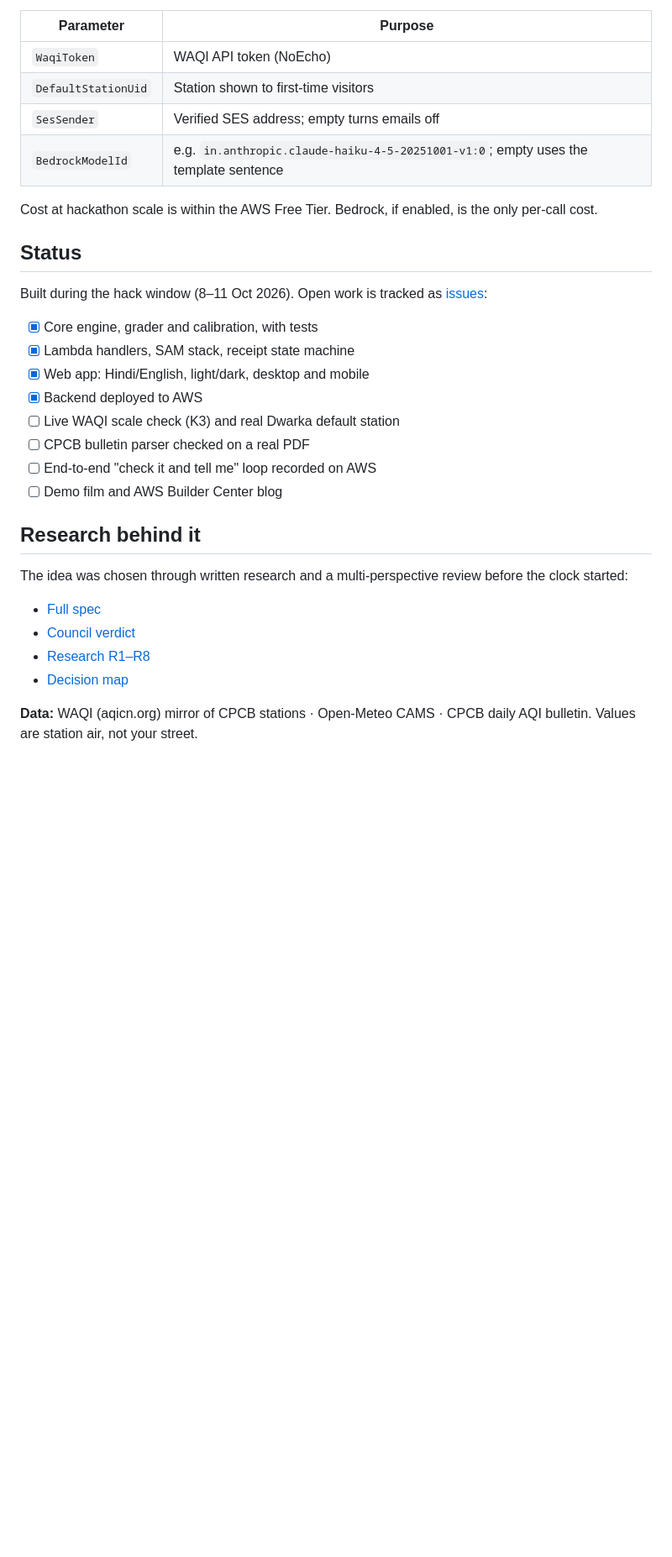
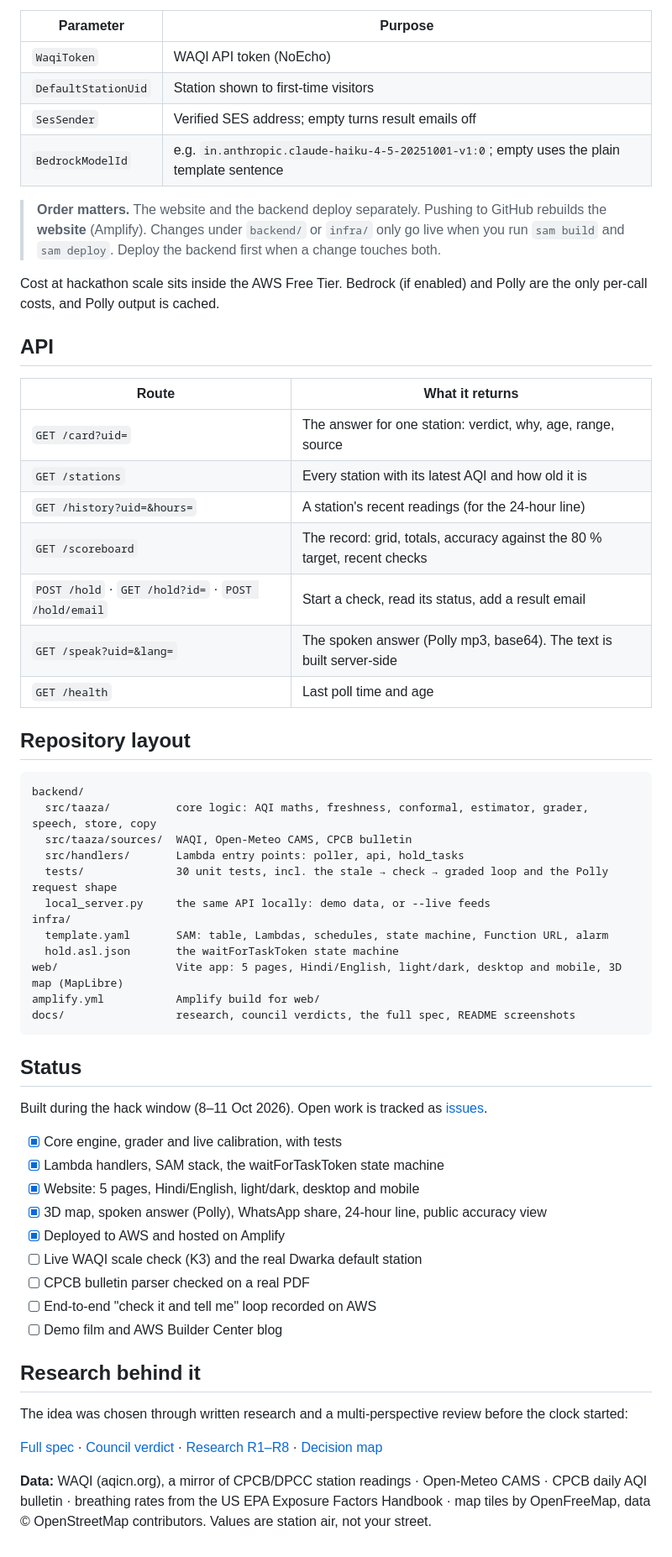
Before and after one commit to Cubix33/taaza-hawa, a Markdown page: README.md, the part around one of its changes. Shown at 84% size. GitHub-like rendering; blank space fills up the shorter version.

````diff
--- a/README.md
+++ b/README.md
@@ -120,20 +174,52 @@ Then connect this repo in **Amplify Hosting**. It reads `amplify.yml`. Set `VITE
 |---|---|
 | `WaqiToken` | WAQI API token (NoEcho) |
 | `DefaultStationUid` | Station shown to first-time visitors |
-| `SesSender` | Verified SES address; empty turns emails off |
-| `BedrockModelId` | e.g. `in.anthropic.claude-haiku-4-5-20251001-v1:0`; empty uses the template sentence |
+| `SesSender` | Verified SES address; empty turns result emails off |
+| `BedrockModelId` | e.g. `in.anthropic.claude-haiku-4-5-20251001-v1:0`; empty uses the plain template sentence |
 
-Cost at hackathon scale is within the AWS Free Tier. Bedrock, if enabled, is the only per-call cost.
+> **Order matters.** The website and the backend deploy separately. Pushing to GitHub rebuilds the **website** (Amplify). Changes under `backend/` or `infra/` only go live when you run `sam build` and `sam deploy`. Deploy the backend first when a change touches both.
+
+Cost at hackathon scale sits inside the AWS Free Tier. Bedrock (if enabled) and Polly are the only per-call costs, and Polly output is cached.
+
+## API
+
+| Route | What it returns |
+|---|---|
+| `GET /card?uid=` | The answer for one station: verdict, why, age, range, source |
+| `GET /stations` | Every station with its latest AQI and how old it is |
+| `GET /history?uid=&hours=` | A station's recent readings (for the 24-hour line) |
+| `GET /scoreboard` | The record: grid, totals, accuracy against the 80 % target, recent checks |
+| `POST /hold` · `GET /hold?id=` · `POST /hold/email` | Start a check, read its status, add a result email |
+| `GET /speak?uid=&lang=` | The spoken answer (Polly mp3, base64). The text is built server-side |
+| `GET /health` | Last poll time and age |
+
+## Repository layout
+
+```
+backend/
+  src/taaza/          core logic: AQI maths, freshness, conformal, estimator, grader, speech, store, copy
+  src/taaza/sources/  WAQI, Open-Meteo CAMS, CPCB bulletin
+  src/handlers/       Lambda entry points: poller, api, hold_tasks
+  tests/              30 unit tests, incl. the stale → check → graded loop and the Polly request shape
+  local_server.py     the same API locally: demo data, or --live feeds
+infra/
+  template.yaml       SAM: table, Lambdas, schedules, state machine, Function URL, alarm
+  hold.asl.json       the waitForTaskToken state machine
+web/                  Vite app: 5 pages, Hindi/English, light/dark, desktop and mobile, 3D map (MapLibre)
+amplify.yml           Amplify build for web/
+docs/                 research, council verdicts, the full spec, README screenshots
+```
 
 ## Status
 
-Built during the hack window (8–11 Oct 2026). Open work is tracked as [issues](https://github.com/Cubix33/taaza-hawa/issues):
+Built during the hack window (8–11 Oct 2026). Open work is tracked as [issues](https://github.com/Cubix33/taaza-hawa/issues).
 
-- [x] Core engine, grader and calibration, with tests
-- [x] Lambda handlers, SAM stack, receipt state machine
-- [x] Web app: Hindi/English, light/dark, desktop and mobile
-- [x] Backend deployed to AWS
-- [ ] Live WAQI scale check (K3) and real Dwarka default station
+- [x] Core engine, grader and live calibration, with tests
+- [x] Lambda handlers, SAM stack, the waitForTaskToken state machine
+- [x] Website: 5 pages, Hindi/English, light/dark, desktop and mobile
+- [x] 3D map, spoken answer (Polly), WhatsApp share, 24-hour line, public accuracy view
+- [x] Deployed to AWS and hosted on Amplify
+- [ ] Live WAQI scale check (K3) and the real Dwarka default station
 - [ ] CPCB bulletin parser checked on a real PDF
 - [ ] End-to-end "check it and tell me" loop recorded on AWS
 - [ ] Demo film and AWS Builder Center blog
@@ -142,9 +228,6 @@ Built during the hack window (8–11 Oct 2026). Open work is tracked as [issues]
 
 The idea was chosen through written research and a multi-perspective review before the clock started:
 
-- [Full spec](docs/wayfinder/IDEA-taaza-hawa.md)
-- [Council verdict](docs/wayfinder/council/03-verdict.md)
-- [Research R1–R8](docs/wayfinder/research/)
-- [Decision map](docs/wayfinder/MAP.md)
+[Full spec](docs/wayfinder/IDEA-taaza-hawa.md) · [Council verdict](docs/wayfinder/council/03-verdict.md) · [Research R1–R8](docs/wayfinder/research/) · [Decision map](docs/wayfinder/MAP.md)
 
-**Data:** WAQI (aqicn.org) mirror of CPCB stations · Open-Meteo CAMS · CPCB daily AQI bulletin. Values are station air, not your street.
+**Data:** WAQI (aqicn.org), a mirror of CPCB/DPCC station readings · Open-Meteo CAMS · CPCB daily AQI bulletin · breathing rates from the US EPA Exposure Factors Handbook · map tiles by OpenFreeMap, data © OpenStreetMap contributors. Values are station air, not your street.
````
Also changed, not shown: other parts of README.md (+103 -49 lines), docs/screenshots/check.jpg (added), docs/screenshots/home.jpg (added), docs/screenshots/map3d.jpg (added), docs/screenshots/mobile-check.jpg (added), docs/screenshots/mobile-home.jpg (added), docs/screenshots/record.jpg (added).
